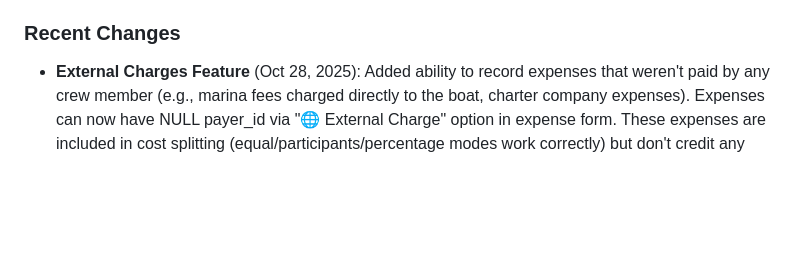
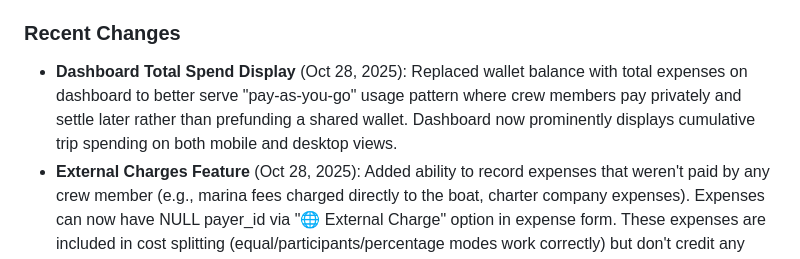
Before and after one commit to syntechai-io/WAGMI-Bordkasse, a Markdown page: replit.md, the part around the change. GitHub-like rendering; blank space fills up the shorter version.

Commit message:
Update dashboard to show total spending instead of wallet balance
Replaced wallet balance with total expenses on dashboard to better reflect a "pay-as-you-go" usage pattern.

Replit-Commit-Author: Agent
Replit-Commit-Session-Id: 1fe1a772-6331-4ac9-9ff8-5d176312fd48
Replit-Commit-Checkpoint-Type: full_checkpoint
Replit-Commit-Screenshot-Url: https://storage.googleapis.com/screenshot-production-us-central1/4ab24e3a-e318-4ff7-8dab-80d71ab1b725/1fe1a772-6331-4ac9-9ff8-5d176312fd48/iwYc05X

```diff
--- a/replit.md
+++ b/replit.md
@@ -6,6 +6,7 @@ Crew Wallet is a minimalist expense tracking and settlement application designed
 
 ### Recent Changes
 
+- **Dashboard Total Spend Display** (Oct 28, 2025): Replaced wallet balance with total expenses on dashboard to better serve "pay-as-you-go" usage pattern where crew members pay privately and settle later rather than prefunding a shared wallet. Dashboard now prominently displays cumulative trip spending on both mobile and desktop views.
 - **External Charges Feature** (Oct 28, 2025): Added ability to record expenses that weren't paid by any crew member (e.g., marina fees charged directly to the boat, charter company expenses). Expenses can now have NULL payer_id via "🌐 External Charge" option in expense form. These expenses are included in cost splitting (equal/participants/percentage modes work correctly) but don't credit any crew member with payment. Implementation includes: (1) Made Expense.payer_id nullable via Alembic migration, (2) Updated expense forms to remove required validation for payer selection, (3) Modified routers to handle empty string → NULL conversion, (4) Updated balance calculation to exclude external charges from "paid" totals while including them in "owed" calculations, (5) Updated all expense display templates to show "🌐 External" when payer is NULL.
 - **Dynamic Equal Split Calculation** (Oct 28, 2025): Transformed "equal" split mode from fixed participant snapshots to dynamic calculation based on current crew roster. When a crew member is added to a trip, they are automatically included in ALL previous expenses that used "equal" splitting. Implementation includes: (1) Removed ExpenseParticipant record creation for equal-mode expenses, (2) Modified balance calculation to dynamically divide equal-mode expenses among all current crew members, (3) Added defensive guard to prevent double-counting, (4) Cleaned up legacy data by removing all ExpenseParticipant records for existing equal-mode expenses and all test trips except "Kykladen 2025". This ensures fair cost distribution across the entire trip regardless of when crew members join.
 - **WAGMI Logo Replacement** (Oct 2025): Replaced all app logos and icons with the new WAGMI Bordkasse ship wheel design. Updated navigation bar logo, login page logo, PWA icons (192x192, 512x512), Apple touch icon, and favicon. Changed from circular crop to object-contain to preserve the ship wheel design integrity.
```
